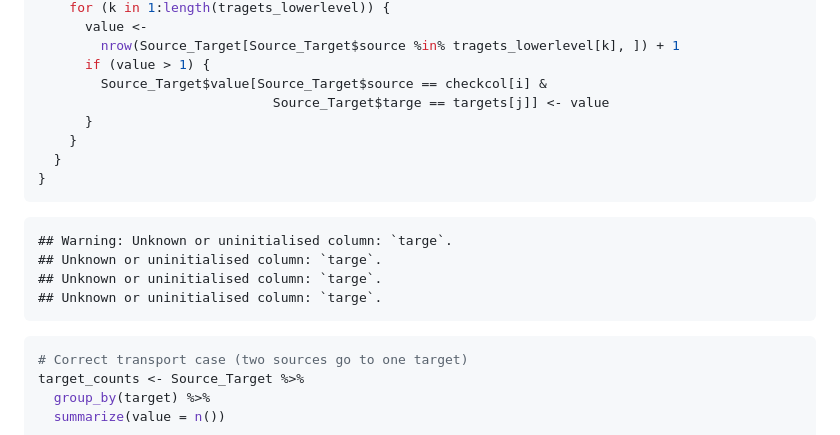
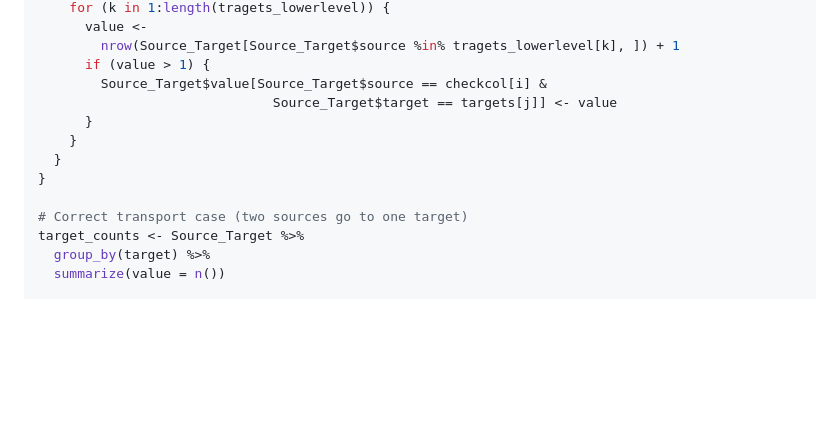
Before and after one commit to AnnaLangener/QualitativeVis, a Markdown page: README.md, the part around the change. Rendered like a GitHub page; blank space fills up the shorter version.

Commit message:
fix error

````diff
--- a/README.md
+++ b/README.md
@@ -194,19 +194,12 @@ for (i in 1:length(checkcol)) {
         nrow(Source_Target[Source_Target$source %in% tragets_lowerlevel[k], ]) + 1
       if (value > 1) {
         Source_Target$value[Source_Target$source == checkcol[i] &
-                              Source_Target$targe == targets[j]] <- value
+                              Source_Target$target == targets[j]] <- value
       }
     }
   }
 }
-```
 
-    ## Warning: Unknown or uninitialised column: `targe`.
-    ## Unknown or uninitialised column: `targe`.
-    ## Unknown or uninitialised column: `targe`.
-    ## Unknown or uninitialised column: `targe`.
-
-``` r
 # Correct transport case (two sources go to one target)
 target_counts <- Source_Target %>%
   group_by(target) %>%
````
